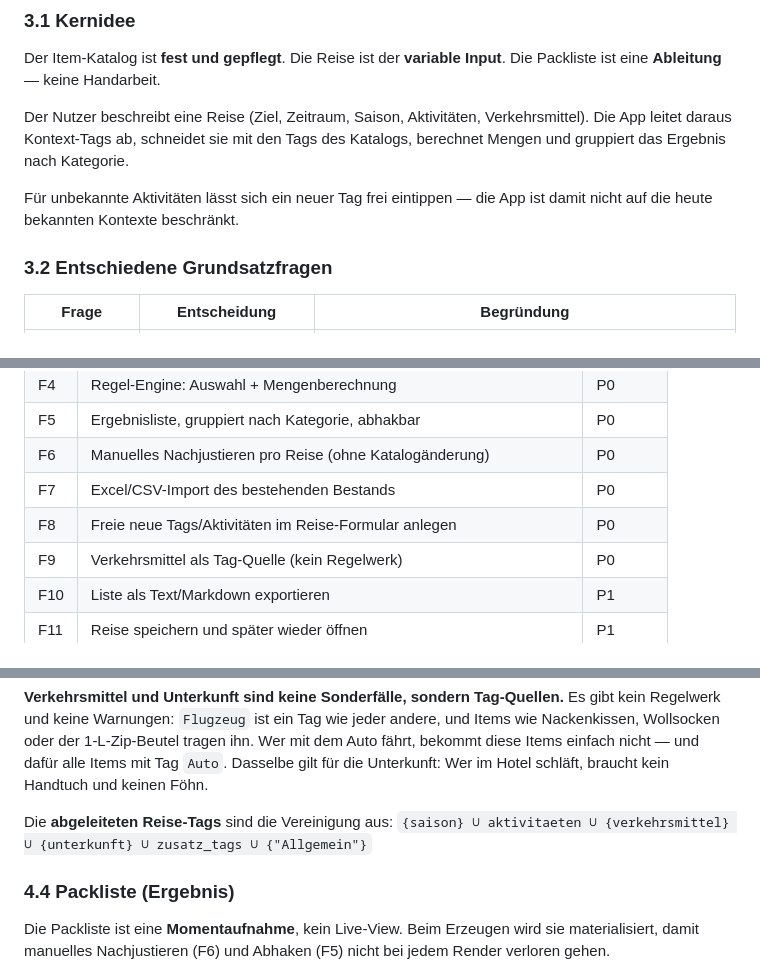
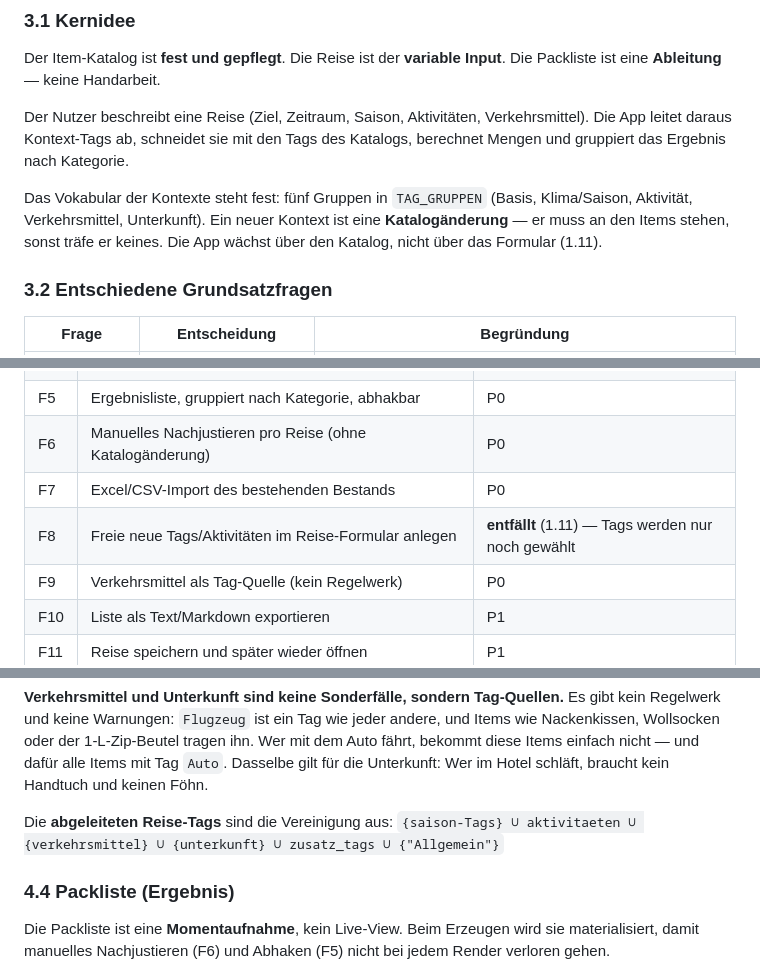
Before and after one commit to vernaldaylight/packliste, a Markdown page: PRD.md, 3 parts joined by grey strips. GitHub-like rendering.

```diff
--- a/PRD.md
+++ b/PRD.md
@@ -90,7 +90,7 @@ Der Item-Katalog ist **fest und gepflegt**. Die Reise ist der **variable Input**
 
 Der Nutzer beschreibt eine Reise (Ziel, Zeitraum, Saison, Aktivitäten, Verkehrsmittel). Die App leitet daraus Kontext-Tags ab, schneidet sie mit den Tags des Katalogs, berechnet Mengen und gruppiert das Ergebnis nach Kategorie.
 
-Für unbekannte Aktivitäten lässt sich ein neuer Tag frei eintippen — die App ist damit nicht auf die heute bekannten Kontexte beschränkt.
+Das Vokabular der Kontexte steht fest: fünf Gruppen in `TAG_GRUPPEN` (Basis, Klima/Saison, Aktivität, Verkehrsmittel, Unterkunft). Ein neuer Kontext ist eine **Katalogänderung** — er muss an den Items stehen, sonst träfe er keines. Die App wächst über den Katalog, nicht über das Formular (1.11).
 
 ### 3.2 Entschiedene Grundsatzfragen
 
@@ -112,7 +112,7 @@ Für unbekannte Aktivitäten lässt sich ein neuer Tag frei eintippen — die Ap
 | F5 | Ergebnisliste, gruppiert nach Kategorie, abhakbar | P0 |
 | F6 | Manuelles Nachjustieren pro Reise (ohne Katalogänderung) | P0 |
 | F7 | Excel/CSV-Import des bestehenden Bestands | P0 |
-| F8 | Freie neue Tags/Aktivitäten im Reise-Formular anlegen | P0 |
+| F8 | Freie neue Tags/Aktivitäten im Reise-Formular anlegen | **entfällt** (1.11) — Tags werden nur noch gewählt |
 | F9 | Verkehrsmittel als Tag-Quelle (kein Regelwerk) | P0 |
 | F10 | Liste als Text/Markdown exportieren | P1 |
 | F11 | Reise speichern und später wieder öffnen | P1 |
@@ -267,7 +267,7 @@ Eine Reise ohne `teilnehmer` ist der Altbestand und verhält sich wie vor dem Pe
 **Verkehrsmittel und Unterkunft sind keine Sonderfälle, sondern Tag-Quellen.** Es gibt kein Regelwerk und keine Warnungen: `Flugzeug` ist ein Tag wie jeder andere, und Items wie Nackenkissen, Wollsocken oder der 1-L-Zip-Beutel tragen ihn. Wer mit dem Auto fährt, bekommt diese Items einfach nicht — und dafür alle Items mit Tag `Auto`. Dasselbe gilt für die Unterkunft: Wer im Hotel schläft, braucht kein Handtuch und keinen Föhn.
 
 Die **abgeleiteten Reise-Tags** sind die Vereinigung aus:
-`{saison} ∪ aktivitaeten ∪ {verkehrsmittel} ∪ {unterkunft} ∪ zusatz_tags ∪ {"Allgemein"}`
+`{saison-Tags} ∪ aktivitaeten ∪ {verkehrsmittel} ∪ {unterkunft} ∪ zusatz_tags ∪ {"Allgemein"}`
 
 ### 4.4 Packliste (Ergebnis)
 
```
Also changed, not shown: other parts of PRD.md (+15 -13 lines).
